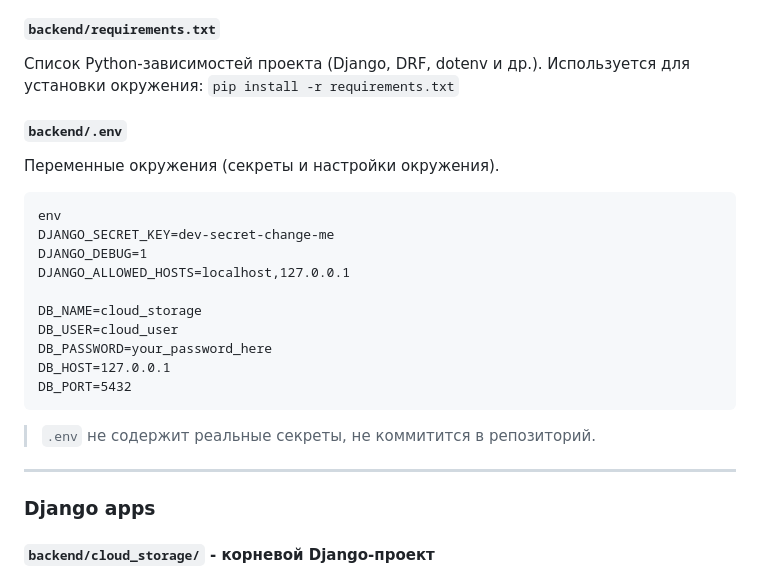
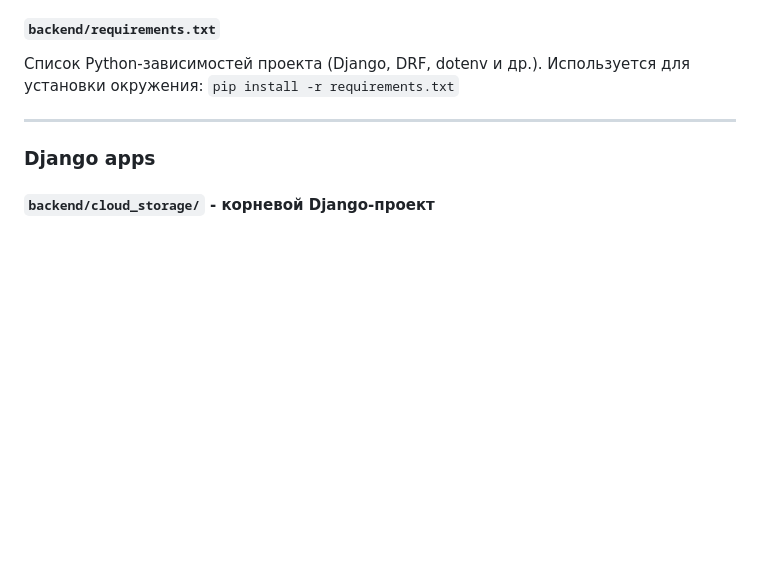
Before and after one commit to VikiKuk/VCloud, a Markdown page: README.md, the part around the change. GitHub-like rendering; folded sections open; blank space fills up the shorter version.

Commit message:
chore: readme fix

````diff
--- a/README.md
+++ b/README.md
@@ -63,24 +63,6 @@ Backend реализует REST API для:
 Список Python-зависимостей проекта (Django, DRF, dotenv и др.).
 Используется для установки окружения:
 `pip install -r requirements.txt`
-
-#### `backend/.env`
-Переменные окружения (секреты и настройки окружения).
-
-```
-env
-DJANGO_SECRET_KEY=dev-secret-change-me
-DJANGO_DEBUG=1
-DJANGO_ALLOWED_HOSTS=localhost,127.0.0.1
-
-DB_NAME=cloud_storage
-DB_USER=cloud_user
-DB_PASSWORD=your_password_here
-DB_HOST=127.0.0.1
-DB_PORT=5432
-```
-
-> `.env` не содержит реальные секреты, не коммитится в репозиторий.
 
 ---
 
````
